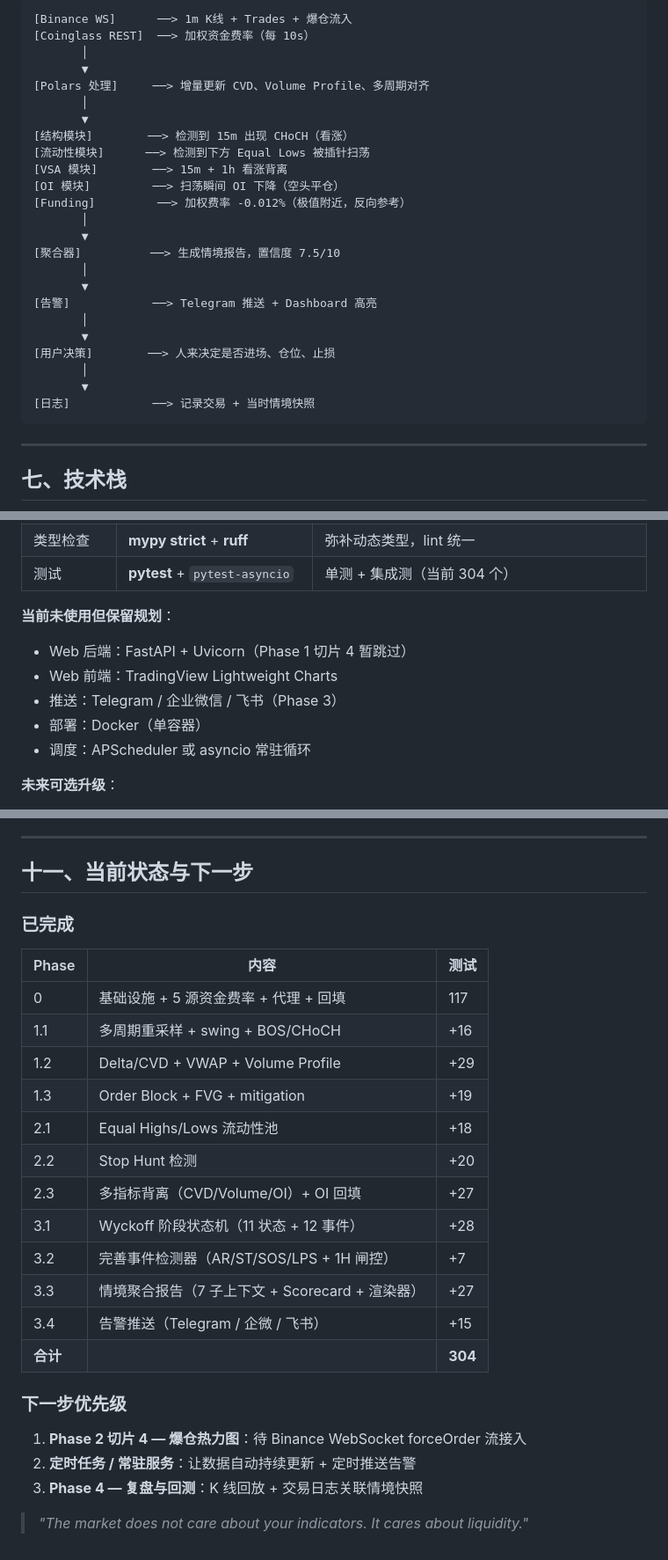
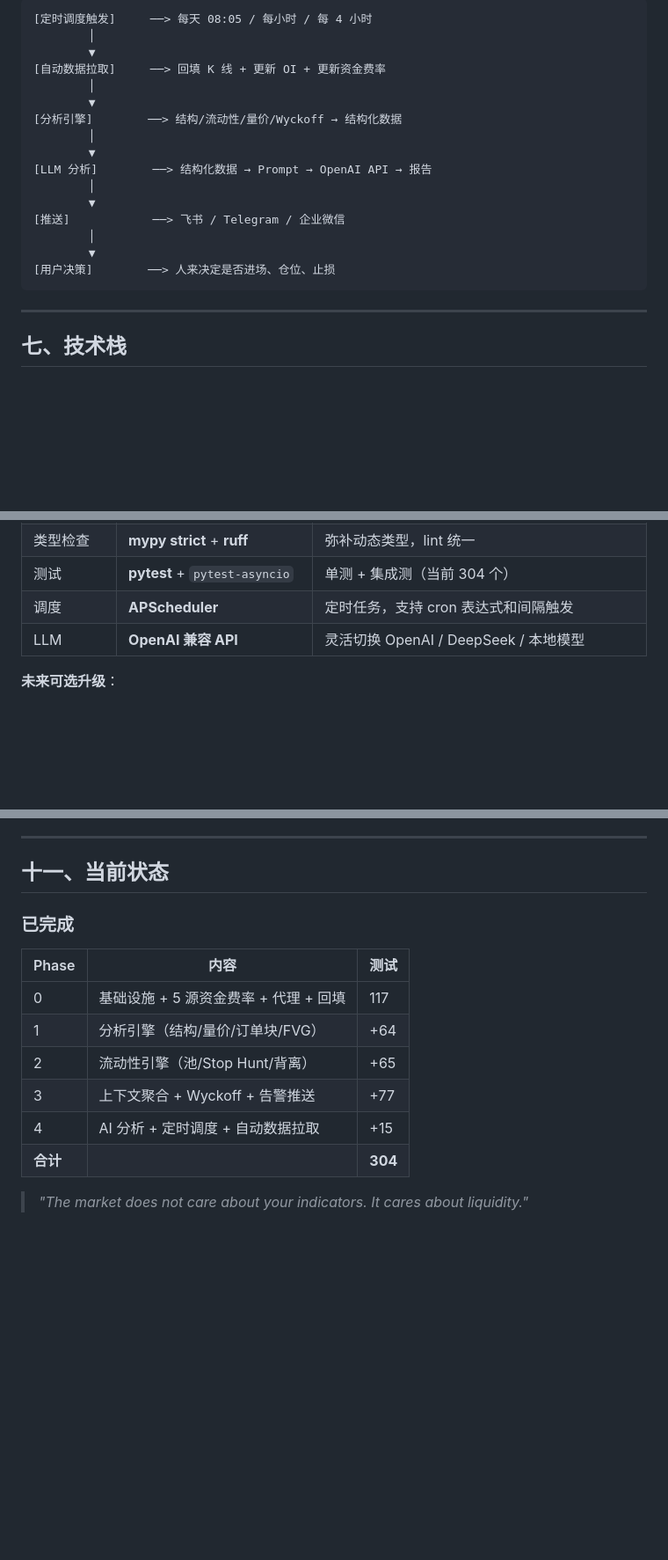
Before and after one commit to jiaw-Zh/Price-Action-Trading-Assistant, a Markdown page: docs/ARCHITECTURE.md, 3 parts joined by grey strips. Shown at 88% size. Drawn GitHub-style; blank space fills up the shorter version.

````diff
--- a/docs/ARCHITECTURE.md
+++ b/docs/ARCHITECTURE.md
@@ -344,29 +403,21 @@ backfill 数据 → 9 个分析模块 → 7 个子上下文 builder
 
 ```
-[Binance WS]      ──> 1m K线 + Trades + 爆仓流入
-[Coinglass REST]  ──> 加权资金费率（每 10s）
-       │
-       ▼
-[Polars 处理]     ──> 增量更新 CVD、Volume Profile、多周期对齐
-       │
-       ▼
-[结构模块]        ──> 检测到 15m 出现 CHoCH（看涨）
-[流动性模块]      ──> 检测到下方 Equal Lows 被插针扫荡
-[VSA 模块]        ──> 15m + 1h 看涨背离
-[OI 模块]         ──> 扫荡瞬间 OI 下降（空头平仓）
-[Funding]         ──> 加权费率 -0.012%（极值附近，反向参考）
-       │
-       ▼
-[聚合器]          ──> 生成情境报告，置信度 7.5/10
-       │
-       ▼
-[告警]            ──> Telegram 推送 + Dashboard 高亮
-       │
-       ▼
+[定时调度触发]     ──> 每天 08:05 / 每小时 / 每 4 小时
+        │
+        ▼
+[自动数据拉取]     ──> 回填 K 线 + 更新 OI + 更新资金费率
+        │
+        ▼
+[分析引擎]        ──> 结构/流动性/量价/Wyckoff → 结构化数据
+        │
+        ▼
+[LLM 分析]        ──> 结构化数据 → Prompt → OpenAI API → 报告
+        │
+        ▼
+[推送]            ──> 飞书 / Telegram / 企业微信
+        │
+        ▼
 [用户决策]        ──> 人来决定是否进场、仓位、止损
-       │
-       ▼
-[日志]            ──> 记录交易 + 当时情境快照
 ```
 
 ---
@@ -386,13 +437,8 @@ backfill 数据 → 9 个分析模块 → 7 个子上下文 builder
 | CLI | **typer** | 类型友好、自动帮助文档 |
 | 类型检查 | **mypy strict** + **ruff** | 弥补动态类型，lint 统一 |
 | 测试 | **pytest** + `pytest-asyncio` | 单测 + 集成测（当前 304 个） |
-
-**当前未使用但保留规划**：
-- Web 后端：FastAPI + Uvicorn（Phase 1 切片 4 暂跳过）
-- Web 前端：TradingView Lightweight Charts
-- 推送：Telegram / 企业微信 / 飞书（Phase 3）
-- 部署：Docker（单容器）
-- 调度：APScheduler 或 asyncio 常驻循环
+| 调度 | **APScheduler** | 定时任务，支持 cron 表达式和间隔触发 |
+| LLM | **OpenAI 兼容 API** | 灵活切换 OpenAI / DeepSeek / 本地模型 |
 
 **未来可选升级**：
 - 数据规模 > 10GB → 迁移 ClickHouse
@@ -516,29 +545,17 @@ Price-Action-Trading-Assistant/
 
 ---
 
-## 十一、当前状态与下一步
+## 十一、当前状态
 
 ### 已完成
 
 | Phase | 内容 | 测试 |
 |---|---|---|
 | 0 | 基础设施 + 5 源资金费率 + 代理 + 回填 | 117 |
-| 1.1 | 多周期重采样 + swing + BOS/CHoCH | +16 |
-| 1.2 | Delta/CVD + VWAP + Volume Profile | +29 |
-| 1.3 | Order Block + FVG + mitigation | +19 |
-| 2.1 | Equal Highs/Lows 流动性池 | +18 |
-| 2.2 | Stop Hunt 检测 | +20 |
-| 2.3 | 多指标背离（CVD/Volume/OI）+ OI 回填 | +27 |
-| 3.1 | Wyckoff 阶段状态机（11 状态 + 12 事件） | +28 |
-| 3.2 | 完善事件检测器（AR/ST/SOS/LPS + 1H 闸控） | +7 |
-| 3.3 | 情境聚合报告（7 子上下文 + Scorecard + 渲染器） | +27 |
-| 3.4 | 告警推送（Telegram / 企微 / 飞书） | +15 |
+| 1 | 分析引擎（结构/量价/订单块/FVG） | +64 |
+| 2 | 流动性引擎（池/Stop Hunt/背离） | +65 |
+| 3 | 上下文聚合 + Wyckoff + 告警推送 | +77 |
+| 4 | AI 分析 + 定时调度 + 自动数据拉取 | +15 |
 | **合计** | | **304** |
 
-### 下一步优先级
-
-1. **Phase 2 切片 4 — 爆仓热力图**：待 Binance WebSocket forceOrder 流接入
-2. **定时任务 / 常驻服务**：让数据自动持续更新 + 定时推送告警
-3. **Phase 4 — 复盘与回测**：K 线回放 + 交易日志关联情境快照
-
 > *"The market does not care about your indicators. It cares about liquidity."*
````
Also changed, not shown: other parts of docs/ARCHITECTURE.md (+104 -62 lines).
